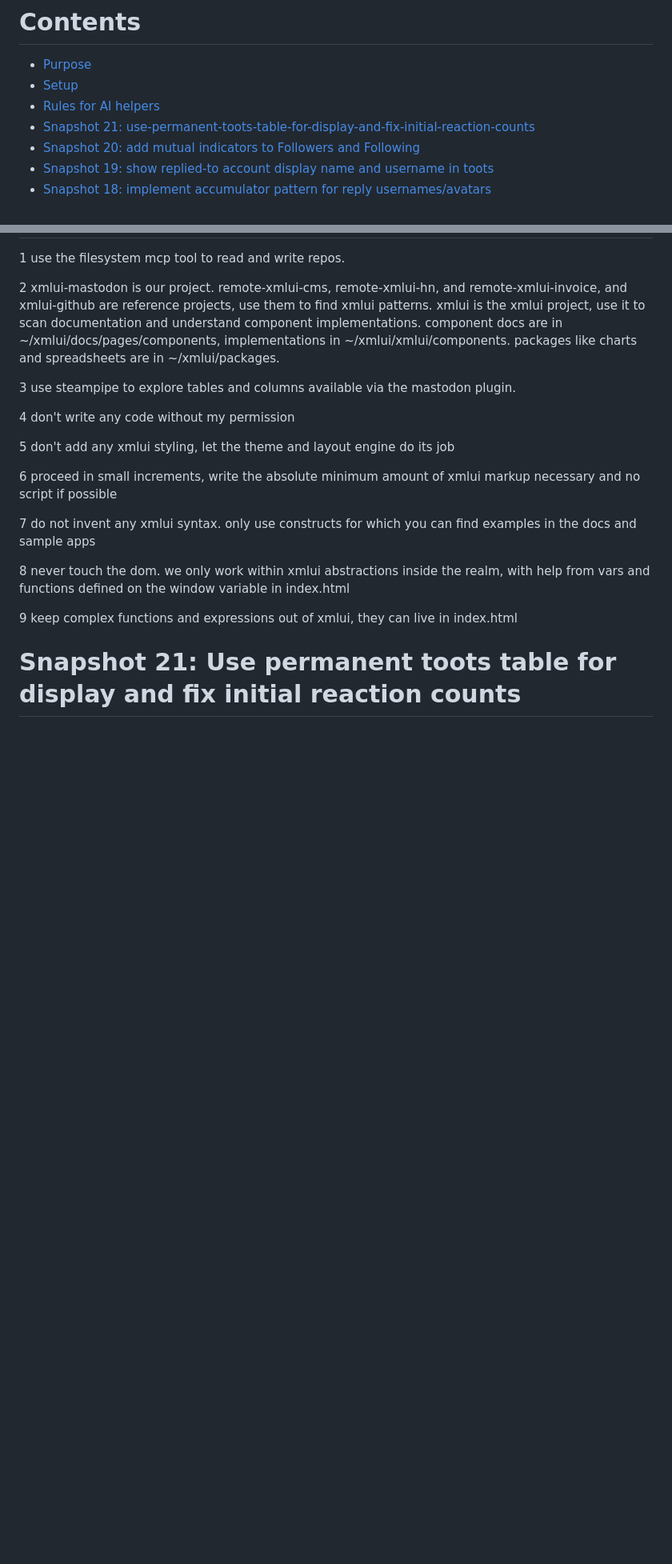
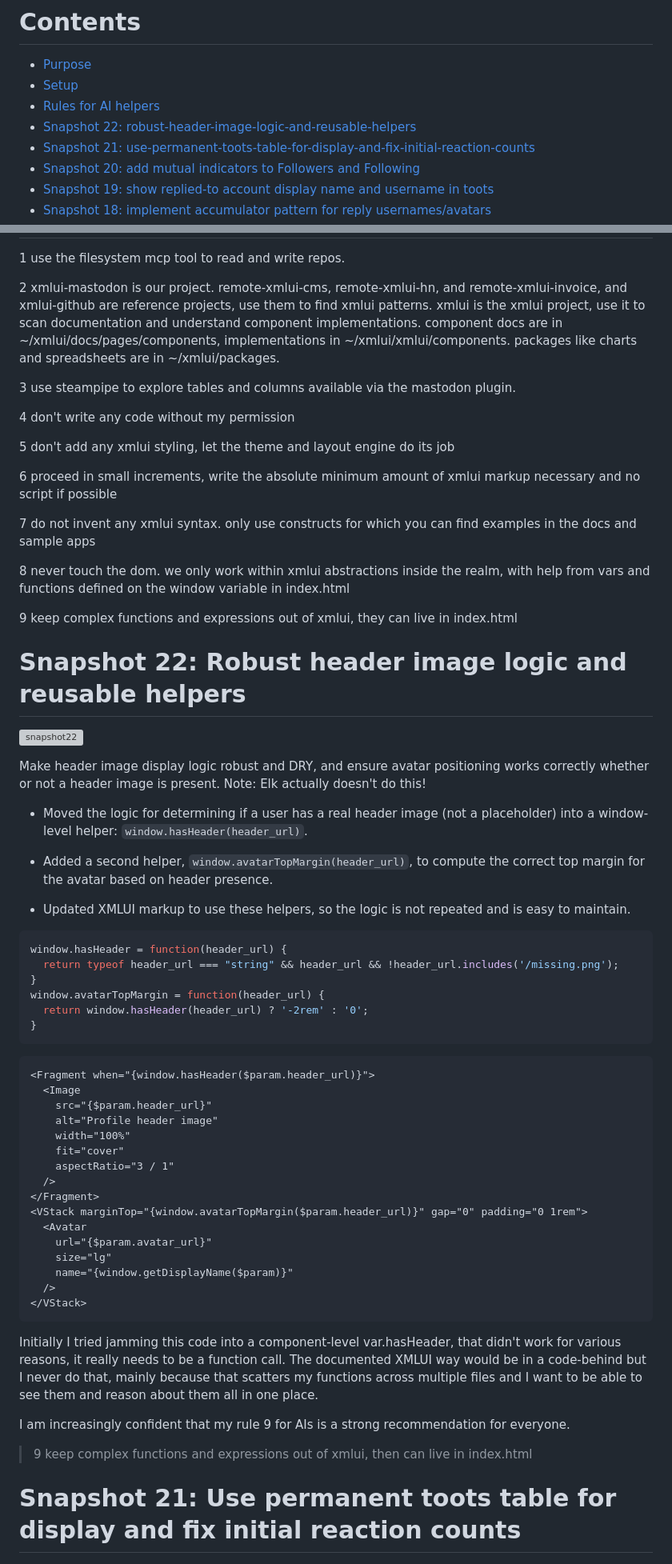
Before and after one commit to JonUdell/xmlui-mastodon, a Markdown page: pages/ProjectLog.md, 2 parts joined by grey strips. Shown at 80% size. Drawn GitHub-style; blank space fills up the shorter version; grey boxes are pictures that could not be loaded.

Commit message:
snapshot 22

````diff
--- a/pages/ProjectLog.md
+++ b/pages/ProjectLog.md
@@ -3,6 +3,7 @@
 - [Purpose](#purpose)
 - [Setup](#setup)
 - [Rules for AI helpers](#rules-for-ai-helpers)
+- [Snapshot 22: robust-header-image-logic-and-reusable-helpers](#snapshot-22-robust-header-image-logic-and-reusable-helpers)
 - [Snapshot 21: use-permanent-toots-table-for-display-and-fix-initial-reaction-counts](#snapshot-21-use-permanent-toots-table-for-display-and-fix-initial-reaction-counts)
 - [Snapshot 20: add mutual indicators to Followers and Following](#snapshot-20-add-mutual-indicators-to-followers-and-following)
 - [Snapshot 19: show replied-to account display name and username in toots](#snapshot-19-show-replied-to-account-display-name-and-username-in-toots)
@@ -101,6 +102,55 @@ The [xmlui tool](https://github.com/jonudell/xmlui-mcp) enables them to read the
 8 never touch the dom. we only work within xmlui abstractions inside the <App> realm, with help from vars and functions defined on the window variable in index.html
 
 9 keep complex functions and expressions out of xmlui, they can live in index.html
+
+# Snapshot 22: Robust header image logic and reusable helpers
+
+![snapshot22](../resources/snapshot22.png)
+
+
+Make header image display logic robust and DRY, and ensure avatar positioning works correctly whether or not a header image is present. Note: Elk actually doesn't do this!
+
+- Moved the logic for determining if a user has a real header image (not a placeholder) into a window-level helper: `window.hasHeader(header_url)`.
+
+- Added a second helper, `window.avatarTopMargin(header_url)`, to compute the correct top margin for the avatar based on header presence.
+
+- Updated XMLUI markup to use these helpers, so the logic is not repeated and is easy to maintain.
+
+
+```js
+window.hasHeader = function(header_url) {
+  return typeof header_url === "string" && header_url && !header_url.includes('/missing.png');
+}
+window.avatarTopMargin = function(header_url) {
+  return window.hasHeader(header_url) ? '-2rem' : '0';
+}
+```
+
+```xml
+<Fragment when="{window.hasHeader($param.header_url)}">
+  <Image
+    src="{$param.header_url}"
+    alt="Profile header image"
+    width="100%"
+    fit="cover"
+    aspectRatio="3 / 1"
+  />
+</Fragment>
+<VStack marginTop="{window.avatarTopMargin($param.header_url)}" gap="0" padding="0 1rem">
+  <Avatar
+    url="{$param.avatar_url}"
+    size="lg"
+    name="{window.getDisplayName($param)}"
+  />
+</VStack>
+```
+
+Initially I tried jamming this code into a component-level var.hasHeader, that didn't work for various reasons, it really needs to be a function call. The documented XMLUI way would be in a code-behind but I never do that, mainly because that scatters my functions across multiple files and I want to be able to see them and reason about them all in one place.
+
+I am increasingly confident that my rule 9 for AIs is a strong recommendation for everyone.
+
+> 9 keep complex functions and expressions out of xmlui, then can live in index.html
+
 
 # Snapshot 21: Use permanent toots table for display and fix initial reaction counts
 
````
